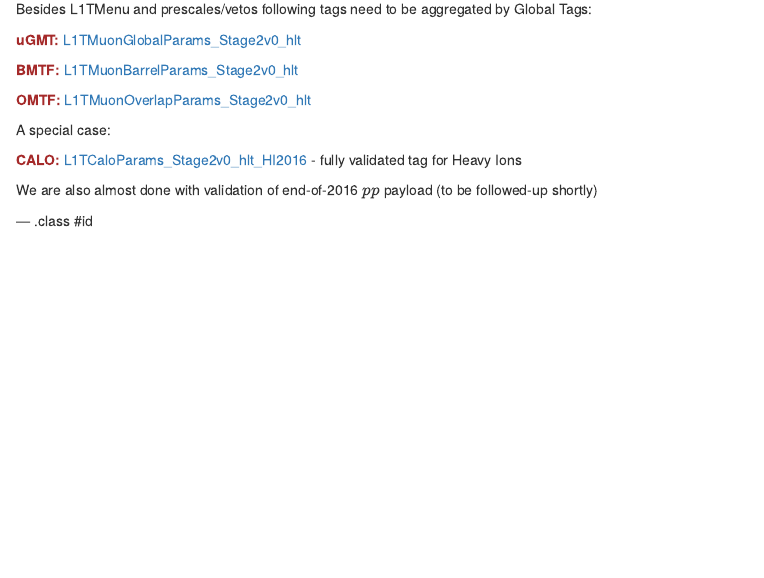
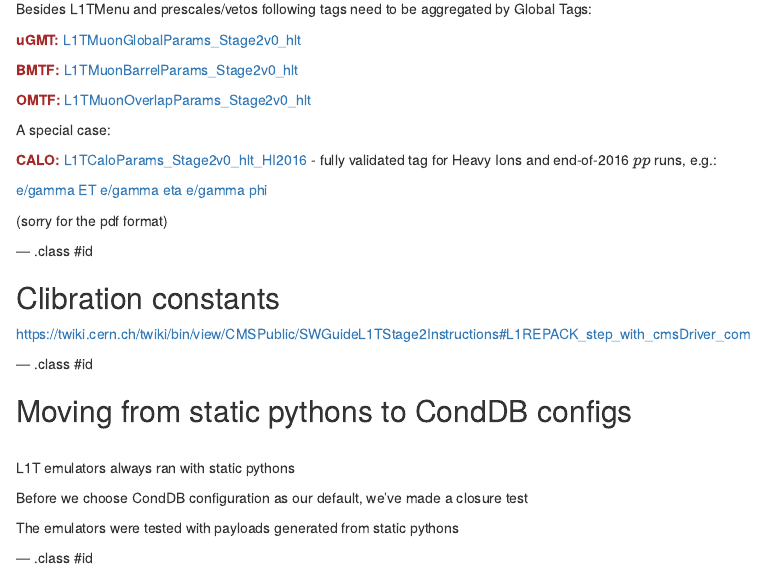
Before and after one commit to kkotov/l1o2o, an R Markdown document (talks/2017.03.01/index.Rmd): the page in a window 1100 px wide, from 1980 px down. Rendered offline with R 4.5, knitr and Pandoc, with nearby package versions.

Commit message:
adding pdfs;

```diff
--- a/talks/2017.03.01/index.Rmd
+++ b/talks/2017.03.01/index.Rmd
@@ -145,8 +145,31 @@ A special case:
 
 <span style="font-weight:bold;color:brown">CALO:</span>
 [L1TCaloParams_Stage2v0_hlt_HI2016](https://cms-conddb.cern.ch/cmsDbBrowser/list/Prod/tags/L1TCaloParams_Stage2v0_hlt_HI2016) - fully validated tag for Heavy Ions
+and end-of-2016 $pp$ runs, e.g.:
 
-We are also almost done with validation of end-of-2016 $pp$ payload (to be followed-up shortly)
+[e/gamma ET](EgEt.pdf)
+[e/gamma eta](EgEta.pdf)
+[e/gamma phi](EgPhi.pdf)
+
+(sorry for the pdf format)
+
+--- .class #id
+
+
+## Clibration constants
+
+https://twiki.cern.ch/twiki/bin/view/CMSPublic/SWGuideL1TStage2Instructions#L1REPACK_step_with_cmsDriver_com
+
+--- .class #id
+
+## Moving from static pythons to CondDB configs
+
+<br>
+L1T emulators always ran with static pythons
+
+Before we choose CondDB configuration as our default, we've made a closure test
+
+The emulators were tested with payloads generated from static pythons
 
 --- .class #id
 
```
Also changed, not shown: talks/2017.03.01/EgEt.pdf (added), talks/2017.03.01/EgEta.pdf (added), talks/2017.03.01/EgPhi.pdf (added), talks/2017.03.01/index.html.
